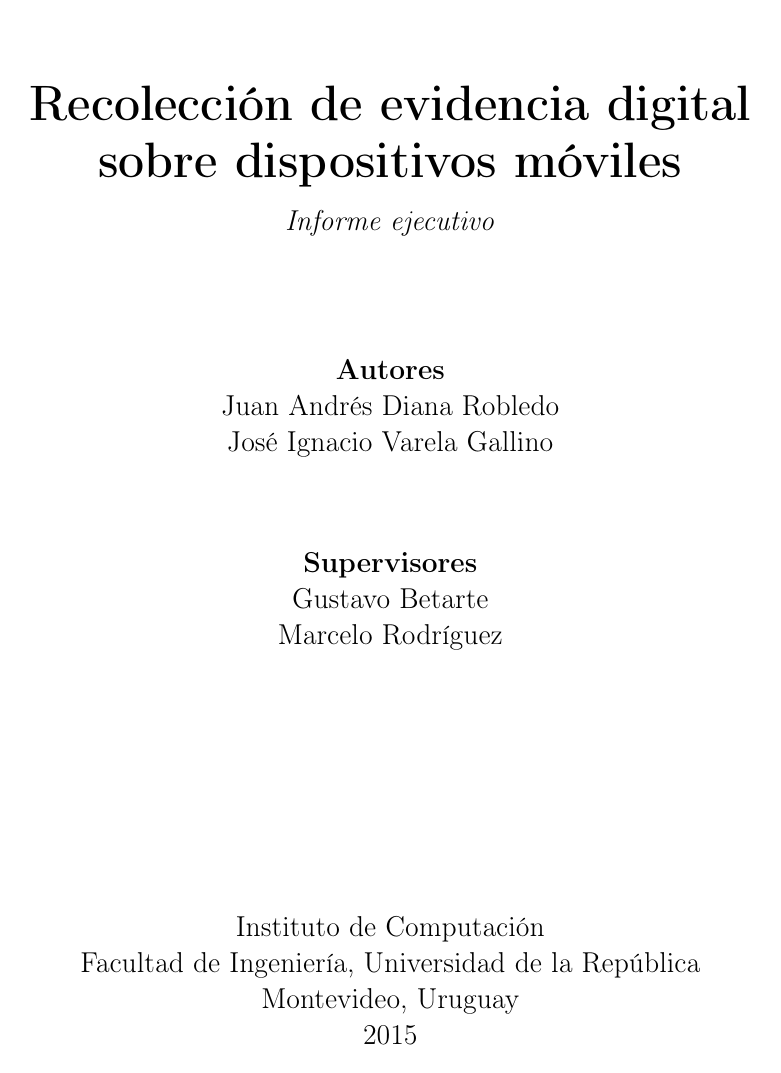
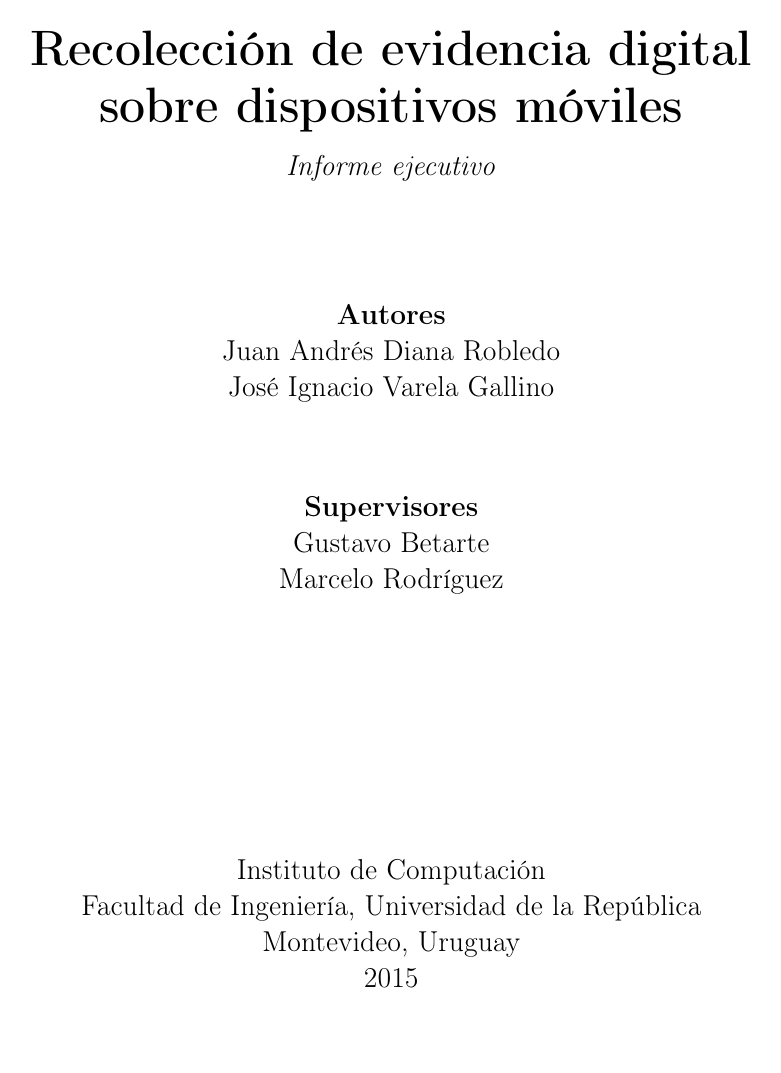
Before and after one commit to jiv/informe_ejecutivo, a LaTeX thesis (main.tex, which reads format.tex): page 1 of 131 before the commit and page 1 of 123 after it. Compiled offline with pdfLaTeX.

Commit message:
Arreglo menor.

```diff
--- a/format.tex
+++ b/format.tex
@@ -17,6 +17,7 @@
 \RequirePackage{hyperref}
 \RequirePackage{fancyhdr}
 \RequirePackage{afterpage}
+\RequirePackage[hmarginratio=1:1]{geometry}
 
 % Set image directory
 \graphicspath{ {figures/} }
@@ -156,9 +157,3 @@ showstringspaces=false
 \usepackage{tocloft}
 \setlength\cftparskip{-2pt}
 \setlength\cftbeforechapskip{10pt}
-
-\newcommand\blankpage{%
-    \null
-    \thispagestyle{empty}%
-    \addtocounter{page}{-1}%
-    \newpage}
```
Also changed, not shown: chapters/3_Analisis.tex (+1 -1 lines).
